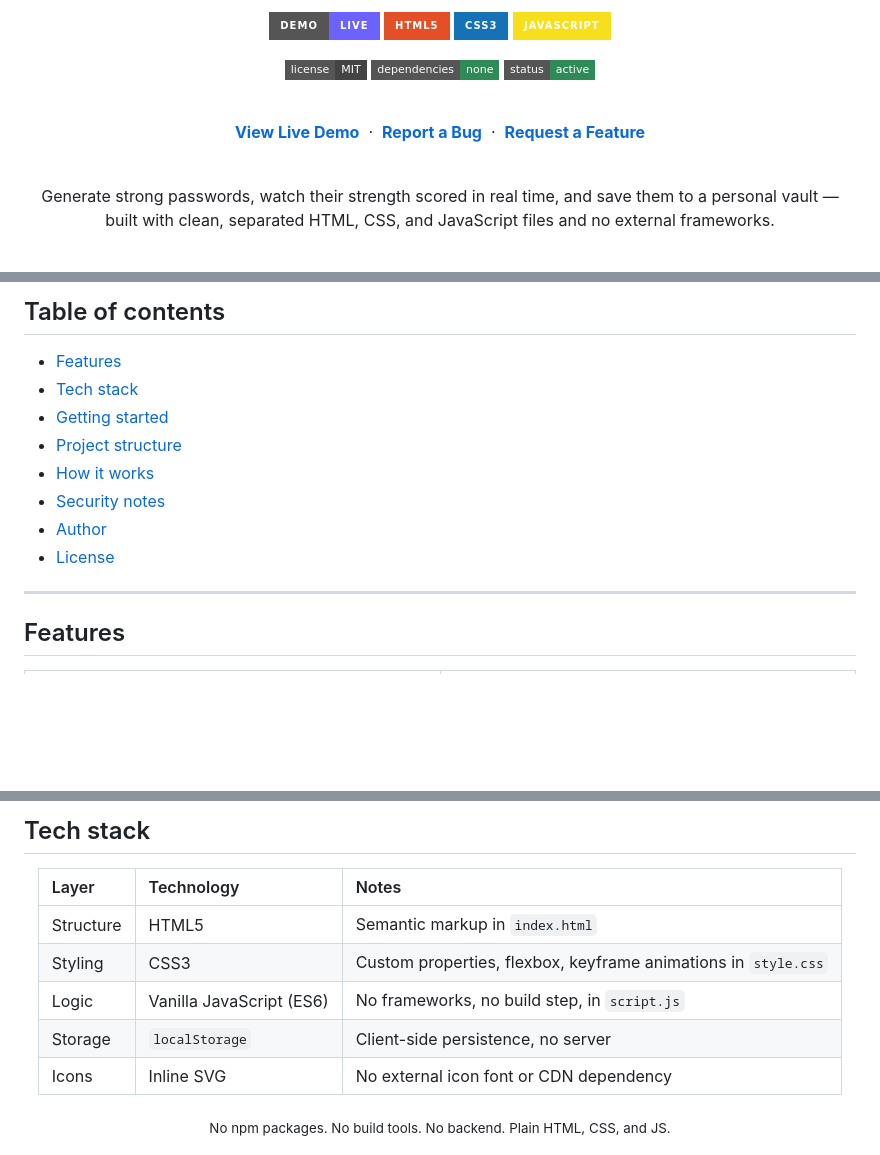
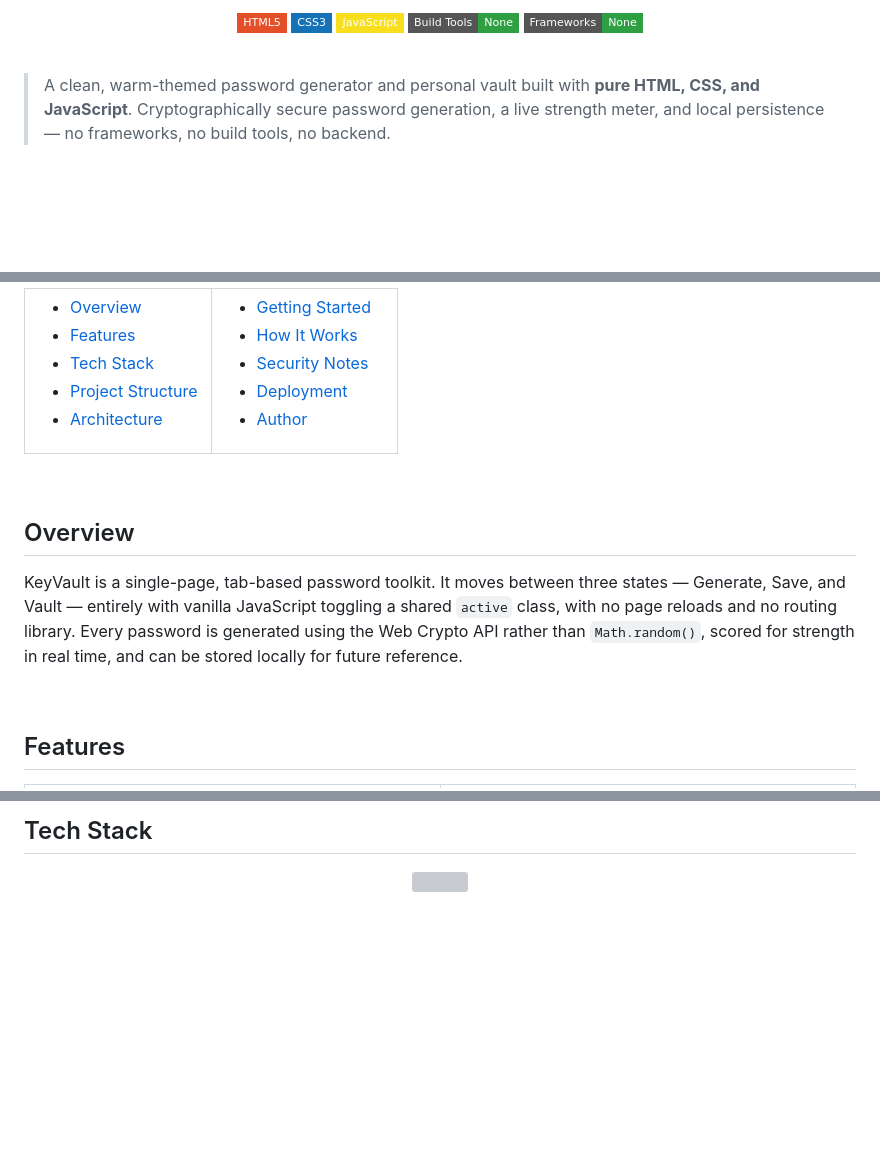
Before and after one commit to SanaAslamDev/Password-Generator, a Markdown page: README.md, 3 parts joined by grey strips. GitHub-like rendering; badges without logos; blank space fills up the shorter version; grey boxes are pictures that could not be loaded.

```diff
--- a/README.md
+++ b/README.md
@@ -10,24 +10,13 @@
 
-[![Live Demo](https://img.shields.io/badge/demo-live-6c63ff?style=for-the-badge)](https://password-generator-save.netlify.app/)
-[![HTML5](https://img.shields.io/badge/HTML5-E34F26?style=for-the-badge&logo=html5&logoColor=white)](#)
-[![CSS3](https://img.shields.io/badge/CSS3-1572B6?style=for-the-badge&logo=css3&logoColor=white)](#)
-[![JavaScript](https://img.shields.io/badge/JavaScript-F7DF1E?style=for-the-badge&logo=javascript&logoColor=black)](#)
-
-[![License: MIT](https://img.shields.io/badge/license-MIT-444?style=flat-square)](#license)
-![No dependencies](https://img.shields.io/badge/dependencies-none-2E8B57?style=flat-square)
-![Status](https://img.shields.io/badge/status-active-2E8B57?style=flat-square)
-
-<br/>
-
-**[View Live Demo](https://password-generator-save.netlify.app/)** &nbsp;·&nbsp; **[Report a Bug](https://github.com/SanaAslamDev/Password-Generator/issues)** &nbsp;·&nbsp; **[Request a Feature](https://github.com/SanaAslamDev/Password-Generator/issues)**
-
-<br/>
+![HTML5](https://img.shields.io/badge/HTML5-E34F26?style=flat-square&logo=html5&logoColor=white)
+![CSS3](https://img.shields.io/badge/CSS3-1572B6?style=flat-square&logo=css3&logoColor=white)
+![JavaScript](https://img.shields.io/badge/JavaScript-F7DF1E?style=flat-square&logo=javascript&logoColor=black)
+![No Build Tools](https://img.shields.io/badge/Build_Tools-None-2EA043?style=flat-square)
+![No Frameworks](https://img.shields.io/badge/Frameworks-None-2EA043?style=flat-square)
 
 </div>
 
-<p align="center">
-Generate strong passwords, watch their strength scored in real time, and save them to a personal vault — built with clean, separated HTML, CSS, and JavaScript files and no external frameworks.
-</p>
+<br>
 
-<br/>
+> A clean, warm-themed password generator and personal vault built with **pure HTML, CSS, and JavaScript**. Cryptographically secure password generation, a live strength meter, and local persistence — no frameworks, no build tools, no backend.
 
@@ -45,16 +30,30 @@ Generate strong passwords, watch their strength scored in real time, and save th
 
-## Table of contents
+- [Overview](#overview)
+- [Features](#features)
+- [Tech Stack](#tech-stack)
+- [Project Structure](#project-structure)
+- [Architecture](#architecture)
 
-- [Features](#features)
-- [Tech stack](#tech-stack)
-- [Getting started](#getting-started)
-- [Project structure](#project-structure)
-- [How it works](#how-it-works)
-- [Security notes](#security-notes)
+</td>
+<td valign="top" width="50%">
+
+- [Getting Started](#getting-started)
+- [How It Works](#how-it-works)
+- [Security Notes](#security-notes)
+- [Deployment](#deployment)
 - [Author](#author)
-- [License](#license)
 
----
+</td>
+</tr>
+</table>
+
+<br>
+
+## Overview
+
+KeyVault is a single-page, tab-based password toolkit. It moves between three states — Generate, Save, and Vault — entirely with vanilla JavaScript toggling a shared `active` class, with no page reloads and no routing library. Every password is generated using the Web Crypto API rather than `Math.random()`, scored for strength in real time, and can be stored locally for future reference.
+
+<br>
 
 ## Features
 
@@ -91,17 +104,11 @@ Reveal or mask the password you're typing with a single click of the eye icon.
 
-## Tech stack
+## Tech Stack
 
 <div align="center">
 
-| Layer | Technology | Notes |
-|:---|:---|:---|
-| Structure | HTML5 | Semantic markup in `index.html` |
-| Styling | CSS3 | Custom properties, flexbox, keyframe animations in `style.css` |
-| Logic | Vanilla JavaScript (ES6) | No frameworks, no build step, in `script.js` |
-| Storage | `localStorage` | Client-side persistence, no server |
-| Icons | Inline SVG | No external icon font or CDN dependency |
+<img src="https://skillicons.dev/icons?i=html,css,js" />
 
 </div>
 
-<p align="center"><sub>No npm packages. No build tools. No backend. Plain HTML, CSS, and JS.</sub></p>
+<br>
 
```
Also changed, not shown: other parts of README.md (+120 -79 lines).
